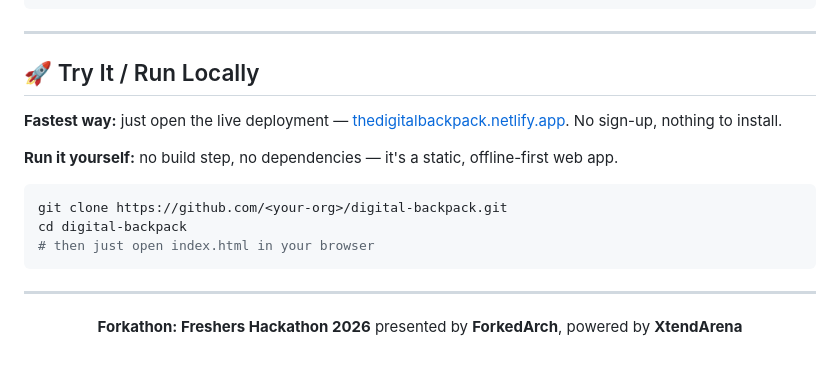
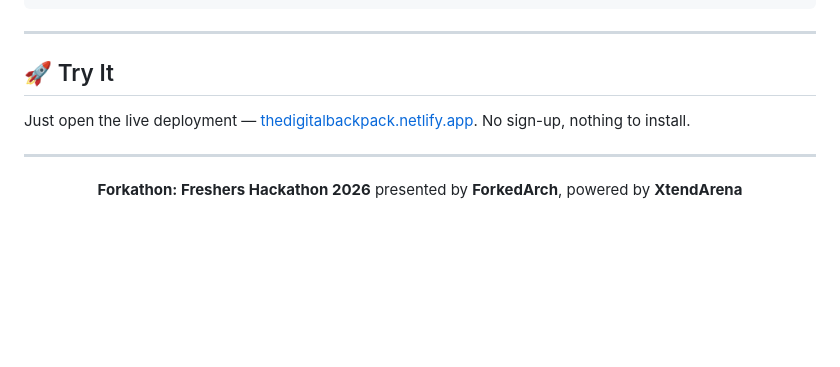
Before and after one commit to ForkedArch/Forkathon2026-Team-KUET_WARLORDS, a Markdown page: README.md, the part around one of its changes. Rendered like a GitHub page; blank space fills up the shorter version.

Commit message:
Fix grammar and clarity issues in README.md
Corrected grammatical errors and improved sentence structure in the README.

````diff
--- a/README.md
+++ b/README.md
@@ -246,17 +246,9 @@ State is saved instantly to LocalStorage (with optional JSON / Markdown export)
 
 ---
 
-## 🚀 Try It / Run Locally
+## 🚀 Try It
 
-**Fastest way:** just open the live deployment — [thedigitalbackpack.netlify.app](https://thedigitalbackpack.netlify.app/). No sign-up, nothing to install.
-
-**Run it yourself:** no build step, no dependencies — it's a static, offline-first web app.
-
-```bash
-git clone https://github.com/<your-org>/digital-backpack.git
-cd digital-backpack
-# then just open index.html in your browser
-```
+Just open the live deployment — [thedigitalbackpack.netlify.app](https://thedigitalbackpack.netlify.app/). No sign-up, nothing to install.
 
 ---
 
````
Also changed, not shown: other parts of README.md (+3 -3 lines).
